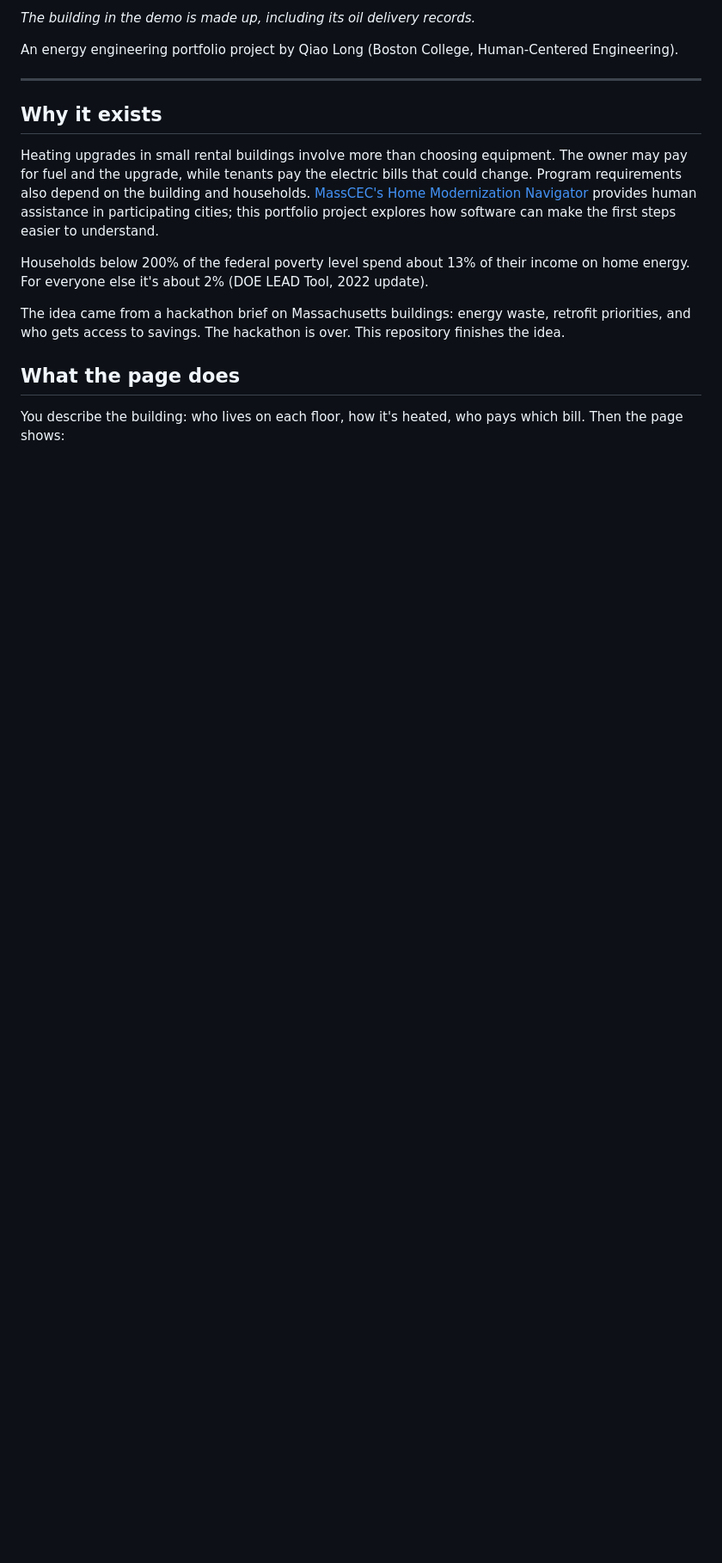
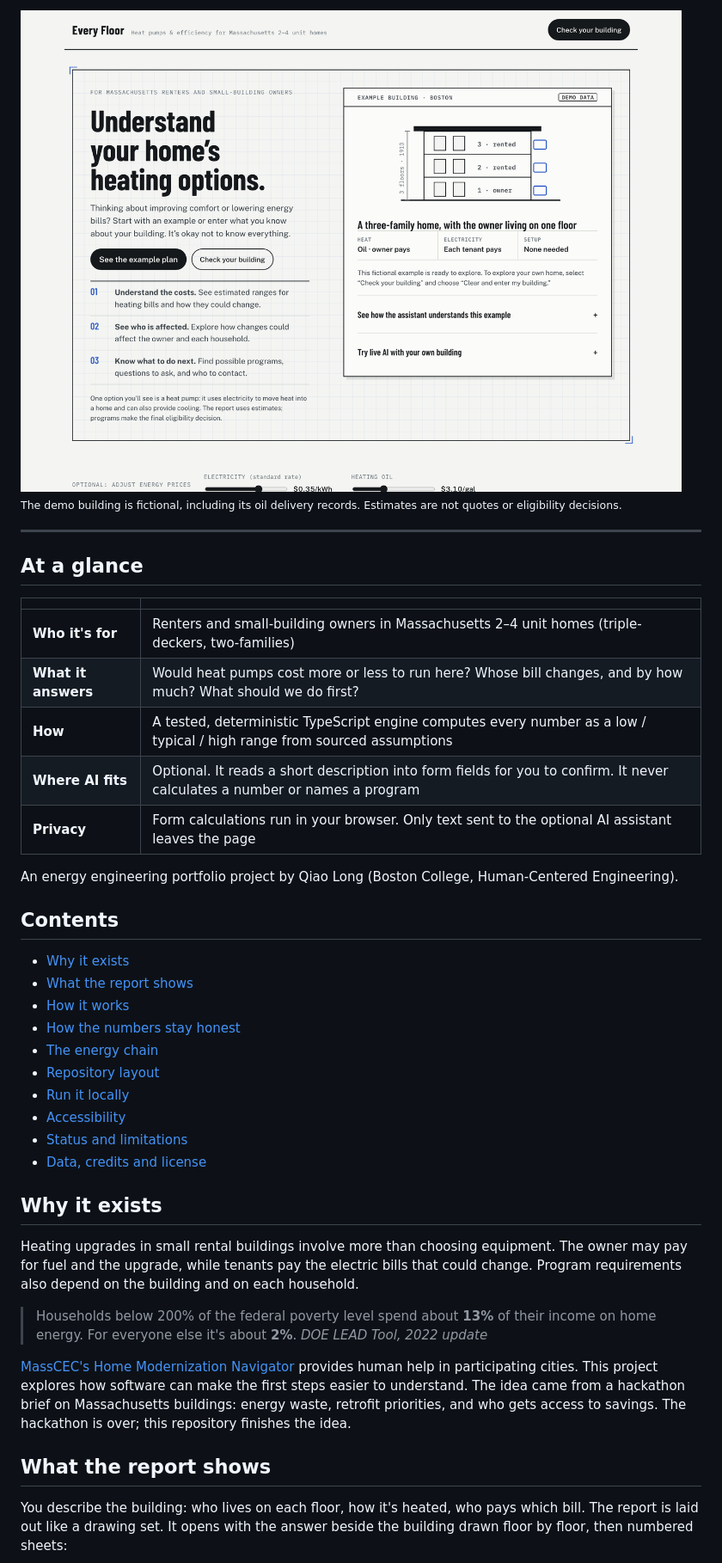
Before and after one commit to Qiao527/ma-energy-navigator, a Markdown page: README.md, the part around one of its changes. Shown at 86% size. Drawn GitHub-style; pictures changed too: docs/assets/every-floor-home.png; blank space fills up the shorter version.

```diff
--- a/README.md
+++ b/README.md
@@ -14,25 +19,54 @@ the example and building form work without one. Estimates are not quotes or elig
 
-*The building in the demo is made up, including its oil delivery records.*
+<picture>
+  <source media="(prefers-color-scheme: dark)" srcset="docs/assets/every-floor-home-dark.png">
+  <img src="docs/assets/every-floor-home.png" alt="Every Floor's landing page: the headline, a drawing of the fictional three-family example building, and the entry points to the report and the optional AI assistant">
+</picture>
+
+<sub>The demo building is fictional, including its oil delivery records. Estimates are not quotes or eligibility decisions.</sub>
+
+---
+
+## At a glance
+
+| | |
+|---|---|
+| **Who it's for** | Renters and small-building owners in Massachusetts 2–4 unit homes (triple-deckers, two-families) |
+| **What it answers** | Would heat pumps cost more or less to run here? Whose bill changes, and by how much? What should we do first? |
+| **How** | A tested, deterministic TypeScript engine computes every number as a low / typical / high range from sourced assumptions |
+| **Where AI fits** | Optional. It reads a short description into form fields for you to confirm. It never calculates a number or names a program |
+| **Privacy** | Form calculations run in your browser. Only text sent to the optional AI assistant leaves the page |
 
 An energy engineering portfolio project by Qiao Long (Boston College, Human-Centered Engineering).
 
----
+## Contents
+
+- [Why it exists](#why-it-exists)
+- [What the report shows](#what-the-report-shows)
+- [How it works](#how-it-works)
+- [How the numbers stay honest](#how-the-numbers-stay-honest)
+- [The energy chain](#the-energy-chain)
+- [Repository layout](#repository-layout)
+- [Run it locally](#run-it-locally)
+- [Accessibility](#accessibility)
+- [Status and limitations](#status-and-limitations)
+- [Data, credits and license](#data-credits-and-license)
 
 ## Why it exists
 
-Heating upgrades in small rental buildings involve more than choosing equipment. The owner may pay for fuel
-and the upgrade, while tenants pay the electric bills that could change. Program requirements also depend on
-the building and households. [MassCEC's Home Modernization Navigator](https://goclean.masscec.com/home-modernization-navigator/)
-provides human assistance in participating cities; this portfolio project explores how software can make the
-first steps easier to understand.
+Heating upgrades in small rental buildings involve more than choosing equipment. The owner may pay for fuel and
+the upgrade, while tenants pay the electric bills that could change. Program requirements also depend on the
+building and on each household.
 
-Households below 200% of the federal poverty level spend about 13% of their income on home energy. For everyone
-else it's about 2% (DOE LEAD Tool, 2022 update).
+> Households below 200% of the federal poverty level spend about **13%** of their income on home energy.
+> For everyone else it's about **2%**. *DOE LEAD Tool, 2022 update*
 
+[MassCEC's Home Modernization Navigator](https://goclean.masscec.com/home-modernization-navigator/) provides human
+help in participating cities. This project explores how software can make the first steps easier to understand.
 The idea came from a hackathon brief on Massachusetts buildings: energy waste, retrofit priorities, and who gets
-access to savings. The hackathon is over. This repository finishes the idea.
+access to savings. The hackathon is over; this repository finishes the idea.
 
-## What the page does
+## What the report shows
 
-You describe the building: who lives on each floor, how it's heated, who pays which bill. Then the page shows:
+You describe the building: who lives on each floor, how it's heated, who pays which bill. The report is laid out
+like a drawing set. It opens with the answer beside the building drawn floor by floor, then numbered sheets:
 
```
Also changed, not shown: other parts of README.md (+131 -90 lines), docs/README.md (added, +54 -0 lines), docs/assets/every-floor-charts-dark.png (added), docs/assets/every-floor-charts.png (added), docs/assets/every-floor-dark.png (added), docs/assets/every-floor-home-dark.png (added), docs/assets/every-floor.png.
